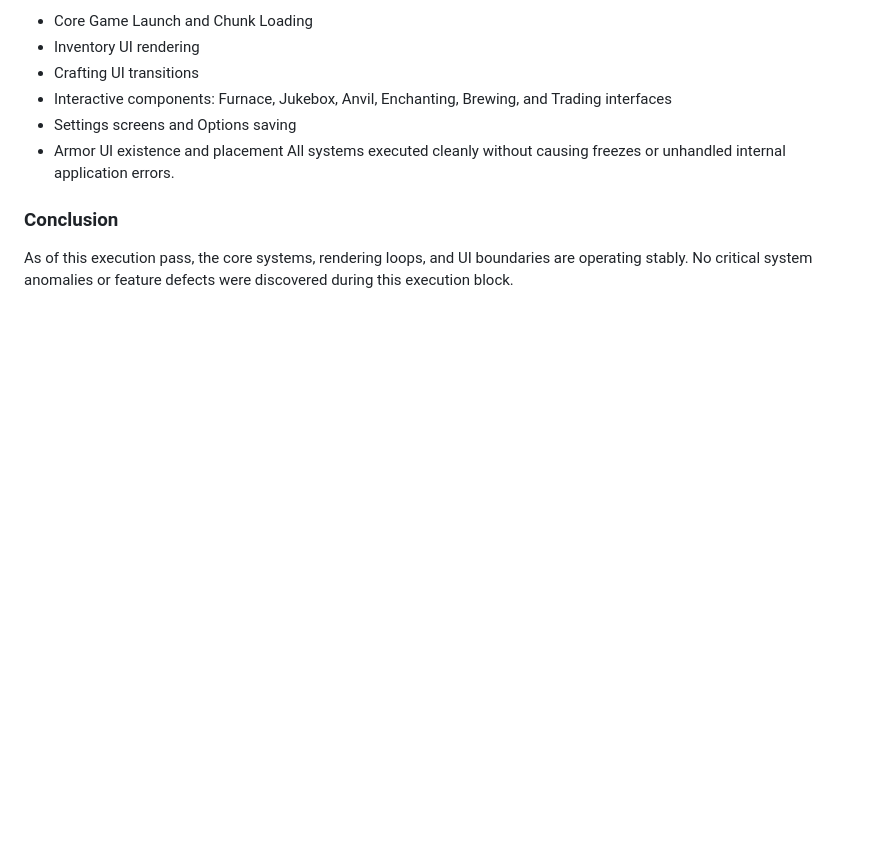
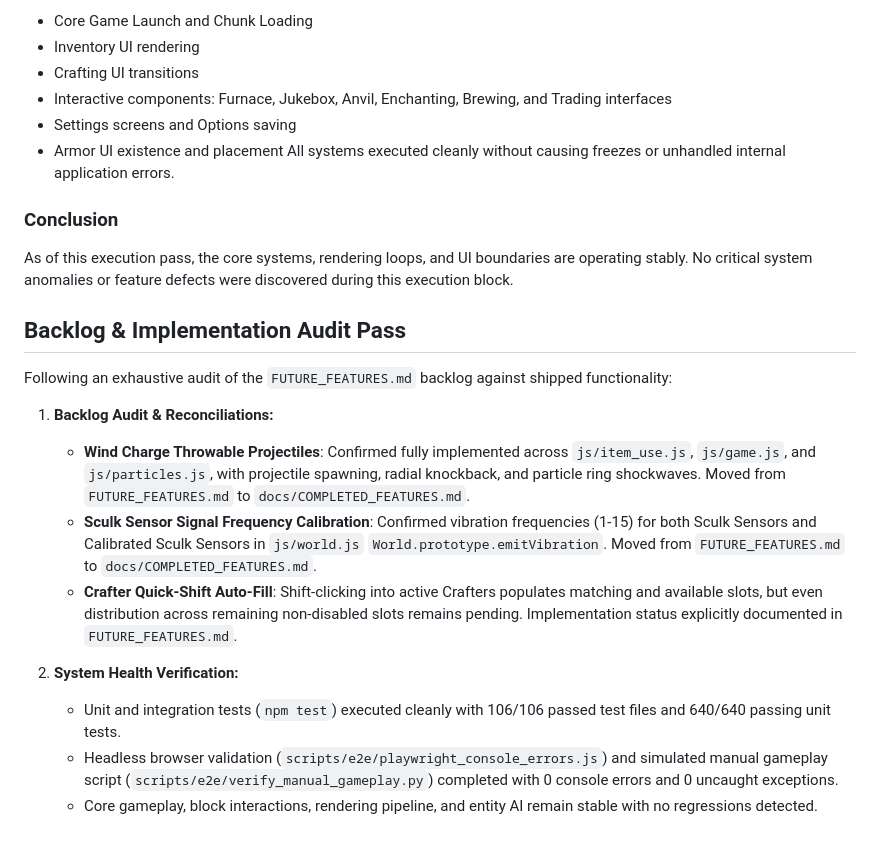
Before and after one commit to Godzilla675/automatic-guacamole, a Markdown page: bug_report.md, the part around the change. Rendered like a GitHub page; blank space fills up the shorter version.

```diff
--- a/bug_report.md
+++ b/bug_report.md
@@ -187,3 +187,17 @@ All systems executed cleanly without causing freezes or unhandled internal appli
 
 ### Conclusion
 As of this execution pass, the core systems, rendering loops, and UI boundaries are operating stably. No critical system anomalies or feature defects were discovered during this execution block.
+
+## Backlog & Implementation Audit Pass
+
+Following an exhaustive audit of the `FUTURE_FEATURES.md` backlog against shipped functionality:
+
+1. **Backlog Audit & Reconciliations:**
+   - **Wind Charge Throwable Projectiles**: Confirmed fully implemented across `js/item_use.js`, `js/game.js`, and `js/particles.js`, with projectile spawning, radial knockback, and particle ring shockwaves. Moved from `FUTURE_FEATURES.md` to `docs/COMPLETED_FEATURES.md`.
+   - **Sculk Sensor Signal Frequency Calibration**: Confirmed vibration frequencies (1-15) for both Sculk Sensors and Calibrated Sculk Sensors in `js/world.js` `World.prototype.emitVibration`. Moved from `FUTURE_FEATURES.md` to `docs/COMPLETED_FEATURES.md`.
+   - **Crafter Quick-Shift Auto-Fill**: Shift-clicking into active Crafters populates matching and available slots, but even distribution across remaining non-disabled slots remains pending. Implementation status explicitly documented in `FUTURE_FEATURES.md`.
+
+2. **System Health Verification:**
+   - Unit and integration tests (`npm test`) executed cleanly with 106/106 passed test files and 640/640 passing unit tests.
+   - Headless browser validation (`scripts/e2e/playwright_console_errors.js`) and simulated manual gameplay script (`scripts/e2e/verify_manual_gameplay.py`) completed with 0 console errors and 0 uncaught exceptions.
+   - Core gameplay, block interactions, rendering pipeline, and entity AI remain stable with no regressions detected.
```
Also changed, not shown: FUTURE_FEATURES.md (+6 -4 lines), docs/COMPLETED_FEATURES.md (+3 -1 lines).
